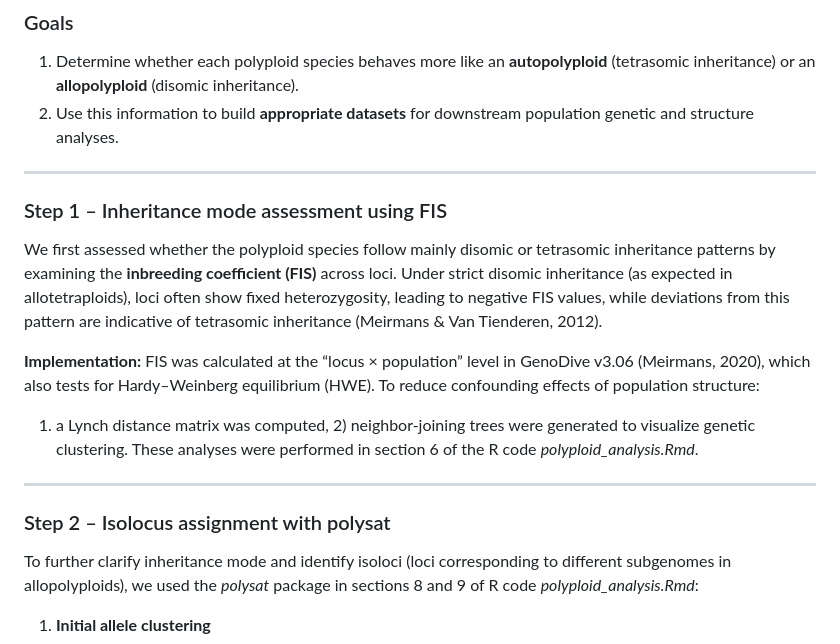
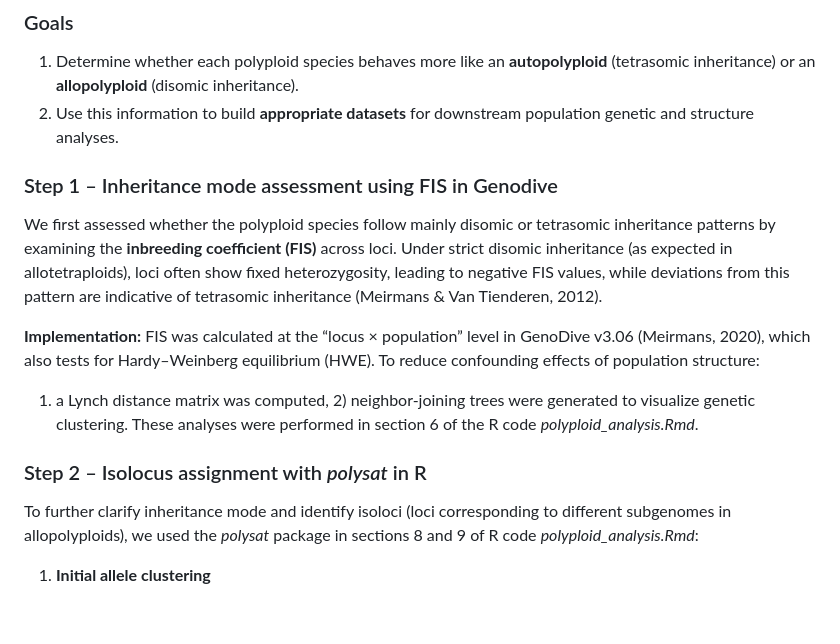
Before and after one commit to sonisarm/landgen-multisp, a Markdown page: polyploid analysis/readme.md, the part around the change printed below. Rendered like a GitHub page; blank space fills up the shorter version.

Commit message:
Revise readme for polyploid analysis steps
Updated the readme to clarify steps in polyploid analysis, including inheritance mode assessment and isolocus assignment.

```diff
--- a/polyploid analysis/readme.md
+++ b/polyploid analysis/readme.md
@@ -14,9 +14,8 @@ Although some methods address dosage and genotyping issues (e.g. Bruvo distance;
 1. Determine whether each polyploid species behaves more like an **autopolyploid** (tetrasomic inheritance) or an **allopolyploid** (disomic inheritance).
 2. Use this information to build **appropriate datasets** for downstream population genetic and structure analyses.
 
----
 
-### Step 1 – Inheritance mode assessment using FIS
+### Step 1 – Inheritance mode assessment using FIS in Genodive
 
 We first assessed whether the polyploid species follow mainly disomic or tetrasomic inheritance patterns by examining the **inbreeding coefficient (FIS)** across loci. Under strict disomic inheritance (as expected in allotetraploids), loci often show fixed heterozygosity, leading to negative FIS values, while deviations from this pattern are indicative of tetrasomic inheritance (Meirmans & Van Tienderen, 2012).
 
@@ -24,10 +23,8 @@ We first assessed whether the polyploid species follow mainly disomic or tetraso
 FIS was calculated at the “locus × population” level in GenoDive v3.06 (Meirmans, 2020), which also tests for Hardy–Weinberg equilibrium (HWE). To reduce confounding effects of population structure:
 1) a Lynch distance matrix was computed, 2) neighbor-joining trees were generated to visualize genetic clustering. These analyses were performed in section 6 of the R code *polyploid_analysis.Rmd*.
 
----
 
-### Step 2 – Isolocus assignment with polysat
-
+### Step 2 – Isolocus assignment with *polysat* in R
 To further clarify inheritance mode and identify isoloci (loci corresponding to different subgenomes in allopolyploids), we used the *polysat* package in sections 8 and 9 of R code *polyploid_analysis.Rmd*:
 1. **Initial allele clustering**
    - The function *`alleleCorrelations`* computes pairwise correlations among alleles using Fisher’s exact test.
```
Also changed, not shown: other parts of polyploid analysis/readme.md (+0 -1 lines).
